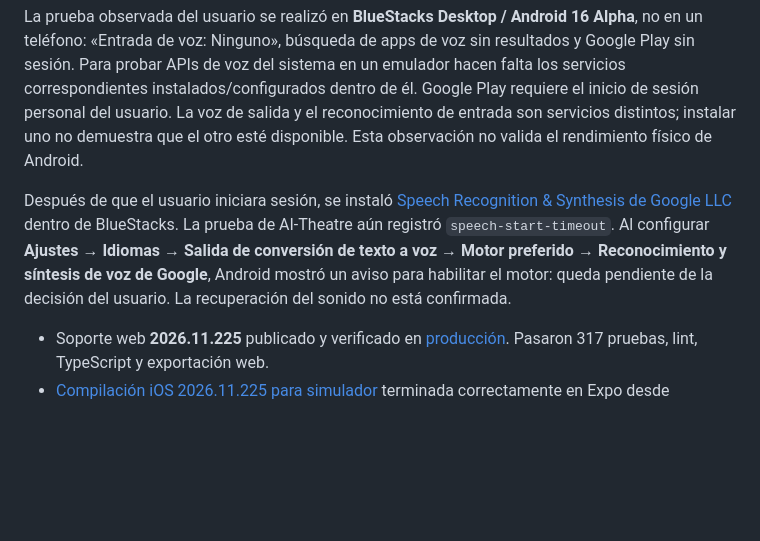
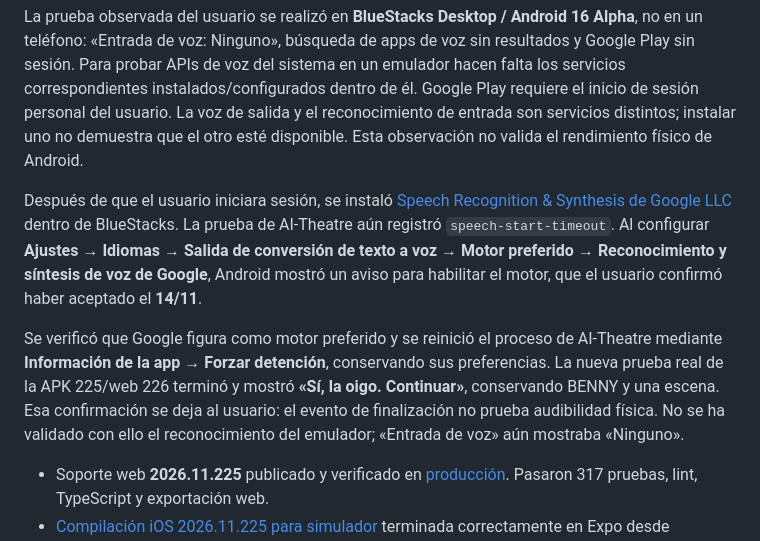
Before and after one commit to kaiserrpp/ai-theater, a Markdown page: NATIVE_PROTOTYPE.md, the part around the change. Drawn GitHub-style; blank space fills up the shorter version.

Commit message:
docs: registrar la prueba de voz nativa tras habilitar el motor Android

```diff
--- a/NATIVE_PROTOTYPE.md
+++ b/NATIVE_PROTOTYPE.md
@@ -18,7 +18,9 @@ La web **2026.11.226** mejora el fallo de la prueba de voz de Android y es compa
 
 La prueba observada del usuario se realizó en **BlueStacks Desktop / Android 16 Alpha**, no en un teléfono: «Entrada de voz: Ninguno», búsqueda de apps de voz sin resultados y Google Play sin sesión. Para probar APIs de voz del sistema en un emulador hacen falta los servicios correspondientes instalados/configurados dentro de él. Google Play requiere el inicio de sesión personal del usuario. La voz de salida y el reconocimiento de entrada son servicios distintos; instalar uno no demuestra que el otro esté disponible. Esta observación no valida el rendimiento físico de Android.
 
-Después de que el usuario iniciara sesión, se instaló [Speech Recognition & Synthesis de Google LLC](https://play.google.com/store/apps/details?id=com.google.android.tts) dentro de BlueStacks. La prueba de AI-Theatre aún registró `speech-start-timeout`. Al configurar **Ajustes → Idiomas → Salida de conversión de texto a voz → Motor preferido → Reconocimiento y síntesis de voz de Google**, Android mostró un aviso para habilitar el motor: queda pendiente de la decisión del usuario. La recuperación del sonido no está confirmada.
+Después de que el usuario iniciara sesión, se instaló [Speech Recognition & Synthesis de Google LLC](https://play.google.com/store/apps/details?id=com.google.android.tts) dentro de BlueStacks. La prueba de AI-Theatre aún registró `speech-start-timeout`. Al configurar **Ajustes → Idiomas → Salida de conversión de texto a voz → Motor preferido → Reconocimiento y síntesis de voz de Google**, Android mostró un aviso para habilitar el motor, que el usuario confirmó haber aceptado el **14/11**.
+
+Se verificó que Google figura como motor preferido y se reinició el proceso de AI-Theatre mediante **Información de la app → Forzar detención**, conservando sus preferencias. La nueva prueba real de la APK 225/web 226 terminó y mostró **«Sí, la oigo. Continuar»**, conservando BENNY y una escena. Esa confirmación se deja al usuario: el evento de finalización no prueba audibilidad física. No se ha validado con ello el reconocimiento del emulador; «Entrada de voz» aún mostraba «Ninguno».
 
 - Soporte web **2026.11.225** publicado y verificado en [producción](https://ai-theater.vercel.app/?share=d92b33981047). Pasaron 317 pruebas, lint, TypeScript y exportación web.
 - [Compilación iOS 2026.11.225 para simulador](https://expo.dev/accounts/kaiserpps-team/projects/ai-theatre/builds/d4d09fe3-cd15-4432-b676-33da36c1ba84) terminada correctamente en Expo desde Windows. Esta compilación no sirve para instalar en el iPhone físico.
```
Also changed, not shown: AGENTS.md (+2 -0 lines).
